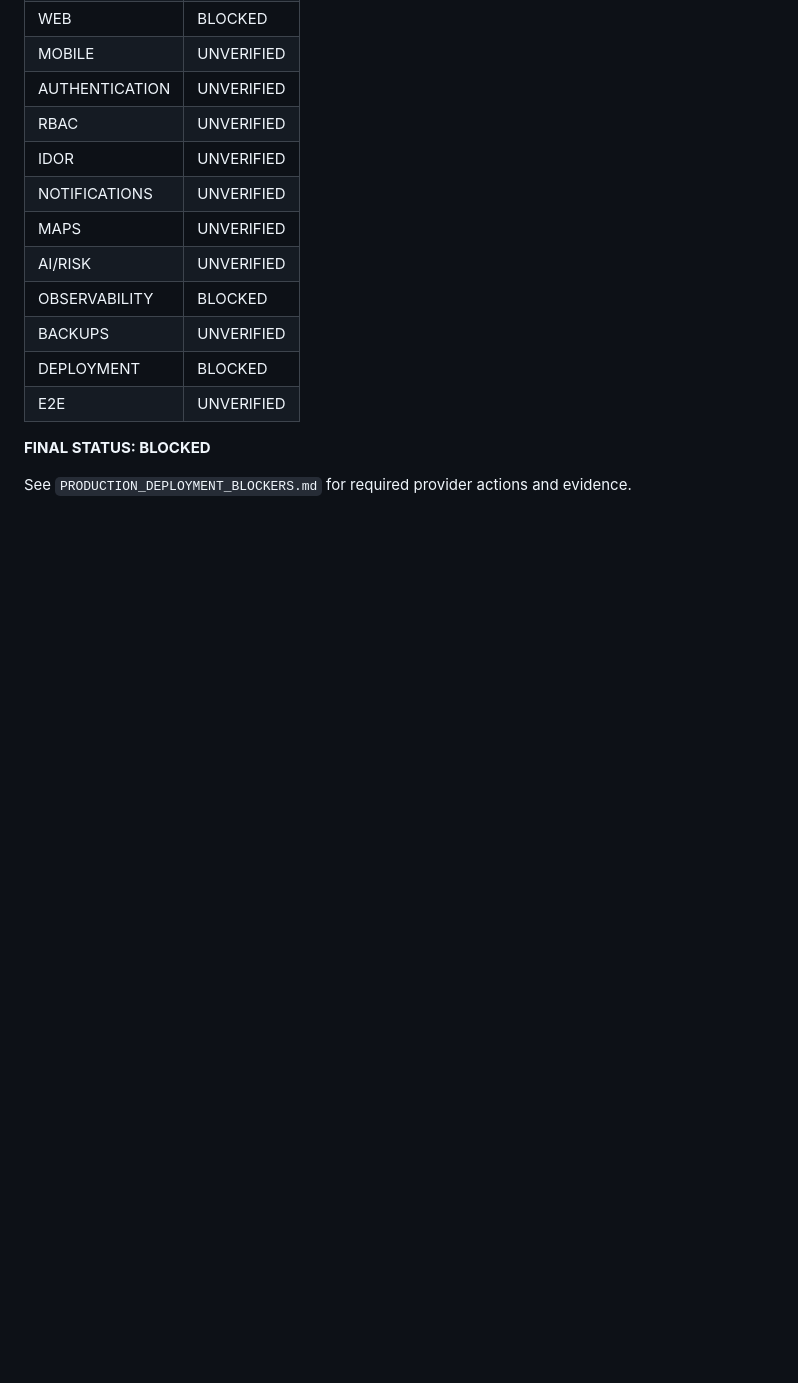
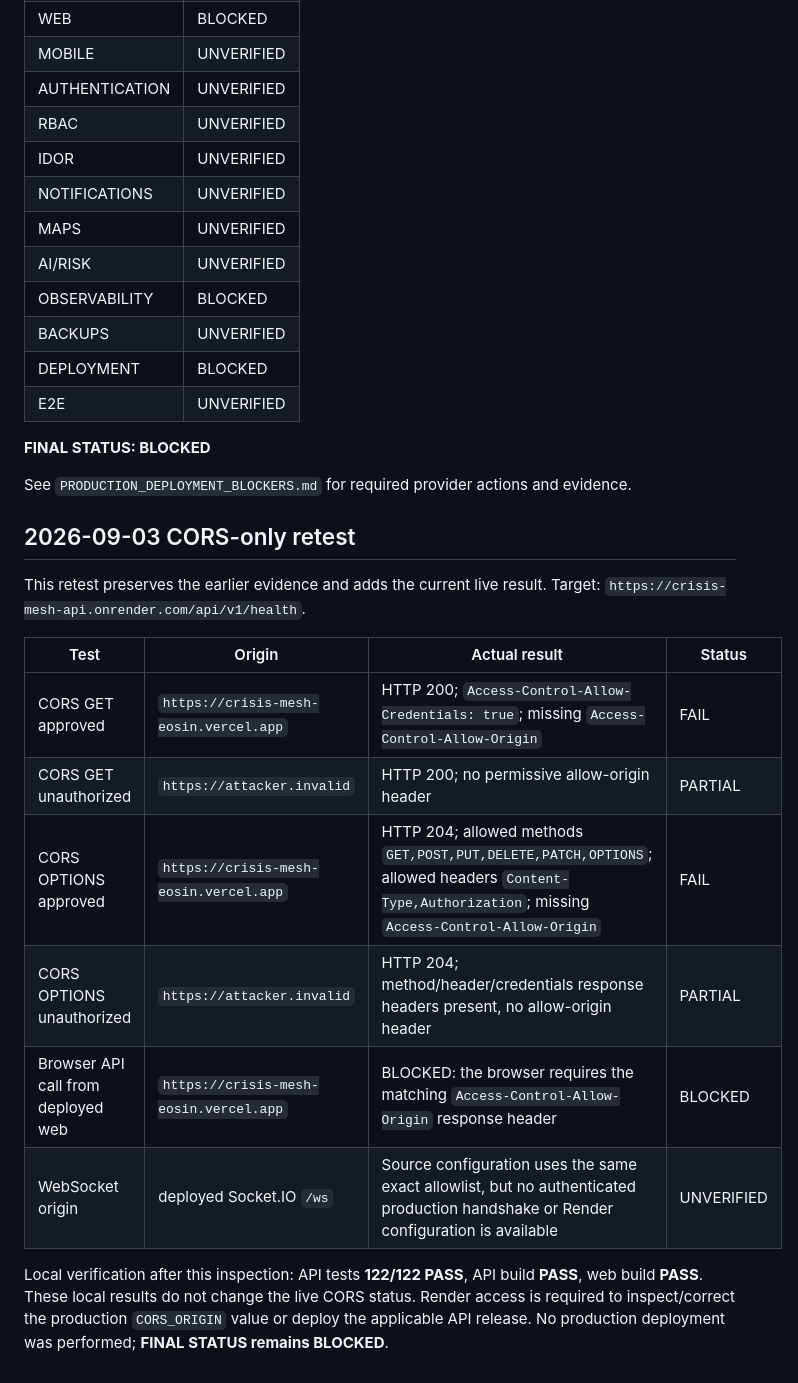
Before and after one commit to arpitkumar28/crisis-mesh, a Markdown page: PRODUCTION_READINESS_REPORT.md, the part around the change. Rendered like a GitHub page; blank space fills up the shorter version.

Commit message:
docs: record production CORS retest

```diff
--- a/PRODUCTION_READINESS_REPORT.md
+++ b/PRODUCTION_READINESS_REPORT.md
@@ -58,3 +58,18 @@ Scope: Phase 1 production recovery only. Phase 2 was not started.
 **FINAL STATUS: BLOCKED**
 
 See `PRODUCTION_DEPLOYMENT_BLOCKERS.md` for required provider actions and evidence.
+
+## 2026-09-03 CORS-only retest
+
+This retest preserves the earlier evidence and adds the current live result. Target: `https://crisis-mesh-api.onrender.com/api/v1/health`.
+
+| Test | Origin | Actual result | Status |
+| --- | --- | --- | --- |
+| CORS GET approved | `https://crisis-mesh-eosin.vercel.app` | HTTP 200; `Access-Control-Allow-Credentials: true`; missing `Access-Control-Allow-Origin` | FAIL |
+| CORS GET unauthorized | `https://attacker.invalid` | HTTP 200; no permissive allow-origin header | PARTIAL |
+| CORS OPTIONS approved | `https://crisis-mesh-eosin.vercel.app` | HTTP 204; allowed methods `GET,POST,PUT,DELETE,PATCH,OPTIONS`; allowed headers `Content-Type,Authorization`; missing `Access-Control-Allow-Origin` | FAIL |
+| CORS OPTIONS unauthorized | `https://attacker.invalid` | HTTP 204; method/header/credentials response headers present, no allow-origin header | PARTIAL |
+| Browser API call from deployed web | `https://crisis-mesh-eosin.vercel.app` | BLOCKED: the browser requires the matching `Access-Control-Allow-Origin` response header | BLOCKED |
+| WebSocket origin | deployed Socket.IO `/ws` | Source configuration uses the same exact allowlist, but no authenticated production handshake or Render configuration is available | UNVERIFIED |
+
+Local verification after this inspection: API tests **122/122 PASS**, API build **PASS**, web build **PASS**. These local results do not change the live CORS status. Render access is required to inspect/correct the production `CORS_ORIGIN` value or deploy the applicable API release. No production deployment was performed; **FINAL STATUS remains BLOCKED**.
```
Also changed, not shown: PRODUCTION_DEPLOYMENT_BLOCKERS.md (+15 -0 lines).
